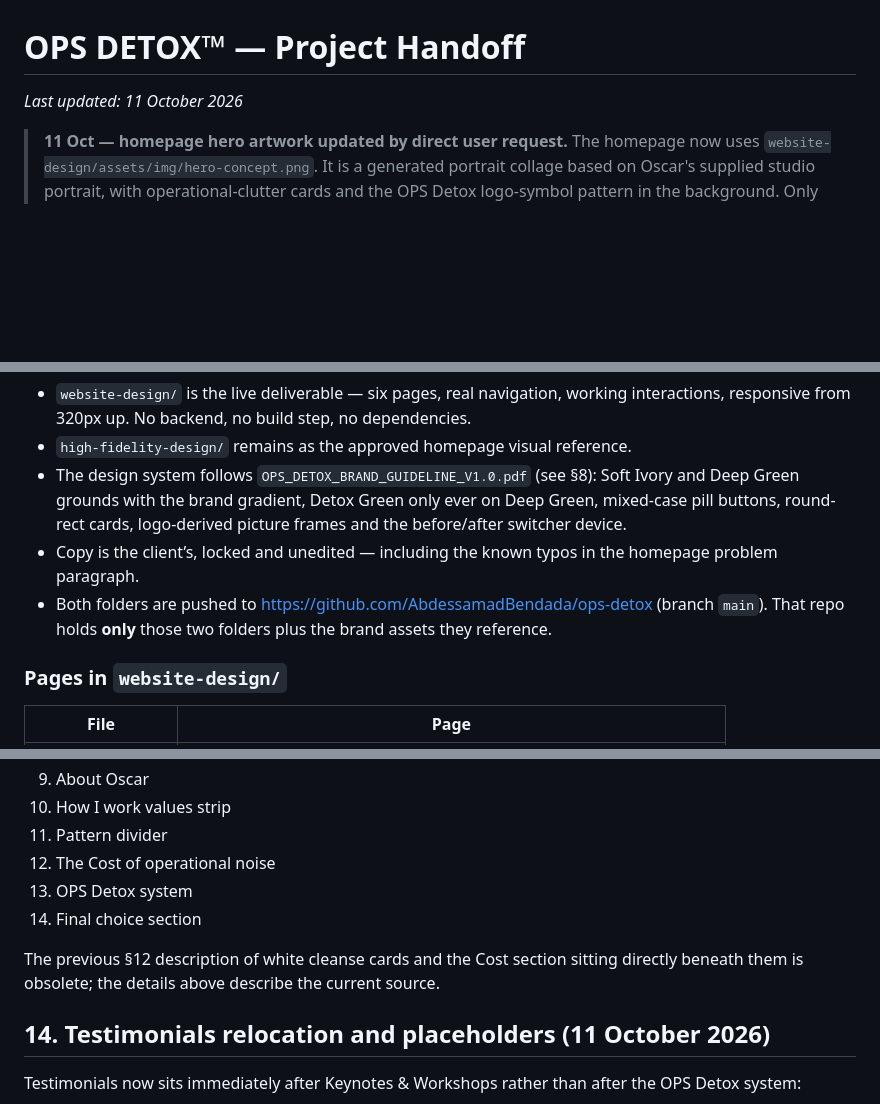
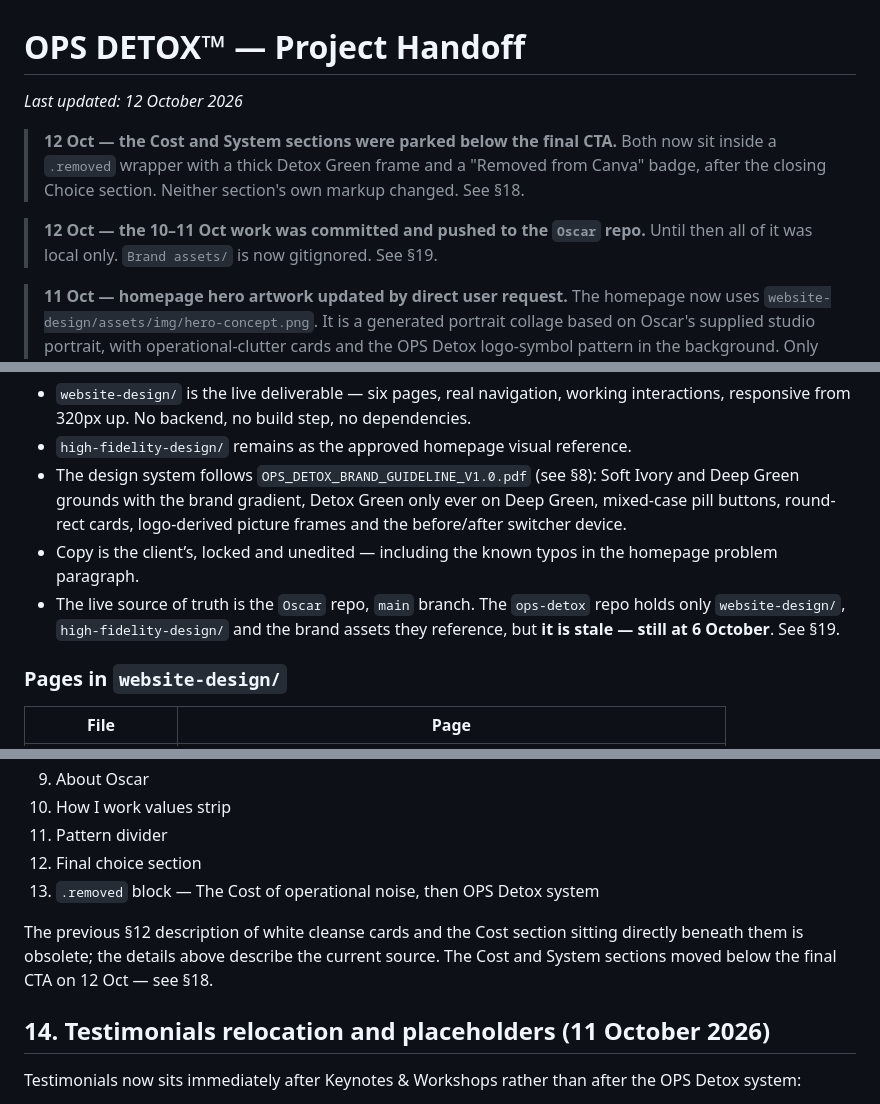
Before and after one commit to AbdessamadBendada/Oscar, a Markdown page: HANDOFF.md, 3 parts joined by grey strips. Rendered like a GitHub page; blank space fills up the shorter version.

```diff
--- a/HANDOFF.md
+++ b/HANDOFF.md
@@ -1,6 +1,14 @@
 # OPS DETOX™ — Project Handoff
 
-_Last updated: 11 October 2026_
+_Last updated: 12 October 2026_
+
+> **12 Oct — the Cost and System sections were parked below the final CTA.** Both now
+> sit inside a `.removed` wrapper with a thick Detox Green frame and a "Removed from
+> Canva" badge, after the closing Choice section. Neither section's own markup changed.
+> See §18.
+
+> **12 Oct — the 10–11 Oct work was committed and pushed to the `Oscar` repo.** Until
+> then all of it was local only. `Brand assets/` is now gitignored. See §19.
 
 > **11 Oct — homepage hero artwork updated by direct user request.** The homepage now
 > uses `website-design/assets/img/hero-concept.png`. It is a generated portrait collage
@@ -48,8 +56,9 @@ the client exactly how the thing behaves, without a backend behind it.
   before/after switcher device.
 - Copy is the client’s, locked and unedited — including the known typos in the homepage
   problem paragraph.
-- Both folders are pushed to https://github.com/AbdessamadBendada/ops-detox (branch `main`).
-  That repo holds **only** those two folders plus the brand assets they reference.
+- The live source of truth is the `Oscar` repo, `main` branch. The `ops-detox` repo
+  holds only `website-design/`, `high-fidelity-design/` and the brand assets they
+  reference, but **it is stale — still at 6 October**. See §19.
 
 ### Pages in `website-design/`
 
@@ -432,12 +441,12 @@ Current homepage section order:
 9. About Oscar
 10. How I work values strip
 11. Pattern divider
-12. The Cost of operational noise
-13. OPS Detox system
-14. Final choice section
+12. Final choice section
+13. `.removed` block — The Cost of operational noise, then OPS Detox system
 
 The previous §12 description of white cleanse cards and the Cost section sitting
 directly beneath them is obsolete; the details above describe the current source.
+The Cost and System sections moved below the final CTA on 12 Oct — see §18.
 
 ## 14. Testimonials relocation and placeholders (11 October 2026)
 
```
Also changed, not shown: other parts of HANDOFF.md (+58 -1 lines).
